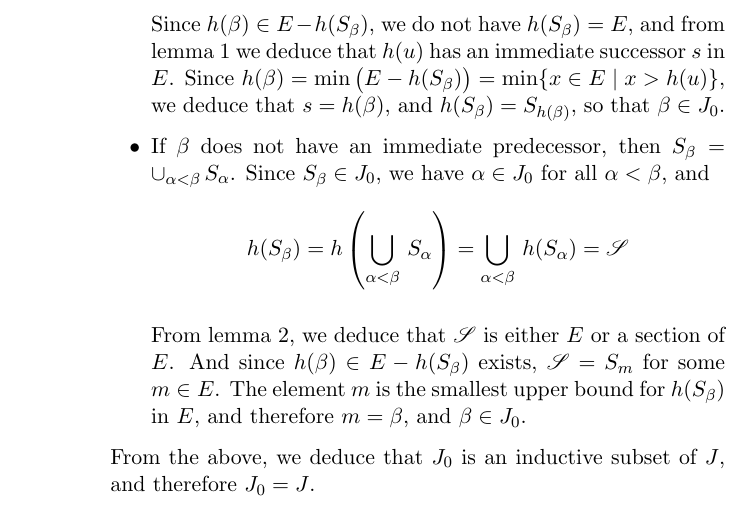
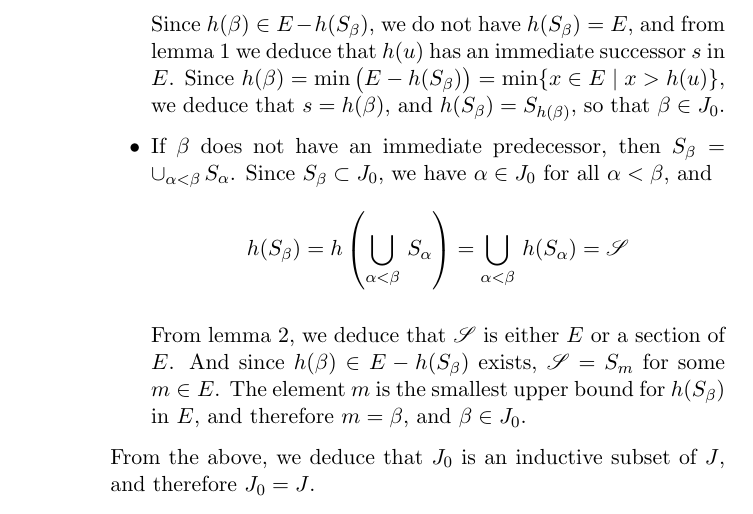
Before and after one commit to Jaetan/topo-exos, a LaTeX document (src/exo_sup_1_2.tex): part of page 3 of 4, cut so that both start at the same text. Compiled offline with pdfLaTeX.

Commit message:
Fix typo

```diff
--- a/src/exo_sup_1_2.tex
+++ b/src/exo_sup_1_2.tex
@@ -144,7 +144,7 @@
         $h ( \beta ) = \min \big( E - h ( S_\beta ) \big) = \min \{ x \in E \mid x > h ( u ) \}$,
         we deduce that $s = h ( \beta )$, and $h ( S_\beta ) = S_{ h ( \beta ) }$, so that $\beta \in J_0$.
 
-      \item If $\beta$ does not have an immediate predecessor, then $S_\beta = \cup_{\alpha < \beta} \,S_\alpha$. Since $S_\beta \in J_0$,
+      \item If $\beta$ does not have an immediate predecessor, then $S_\beta = \cup_{\alpha < \beta} \,S_\alpha$. Since $S_\beta \subset J_0$,
         we have $\alpha \in J_0$ for all $\alpha < \beta$, and
         \begin{equation*}
           h ( S_\beta ) = h \left( \bigcup_{\alpha < \beta} \,S_\alpha \right) = \bigcup_{\alpha < \beta} \,h ( S_\alpha ) = \mathscr{S}
```
Also changed, not shown: pdf/exo_sup_1_2.pdf.
